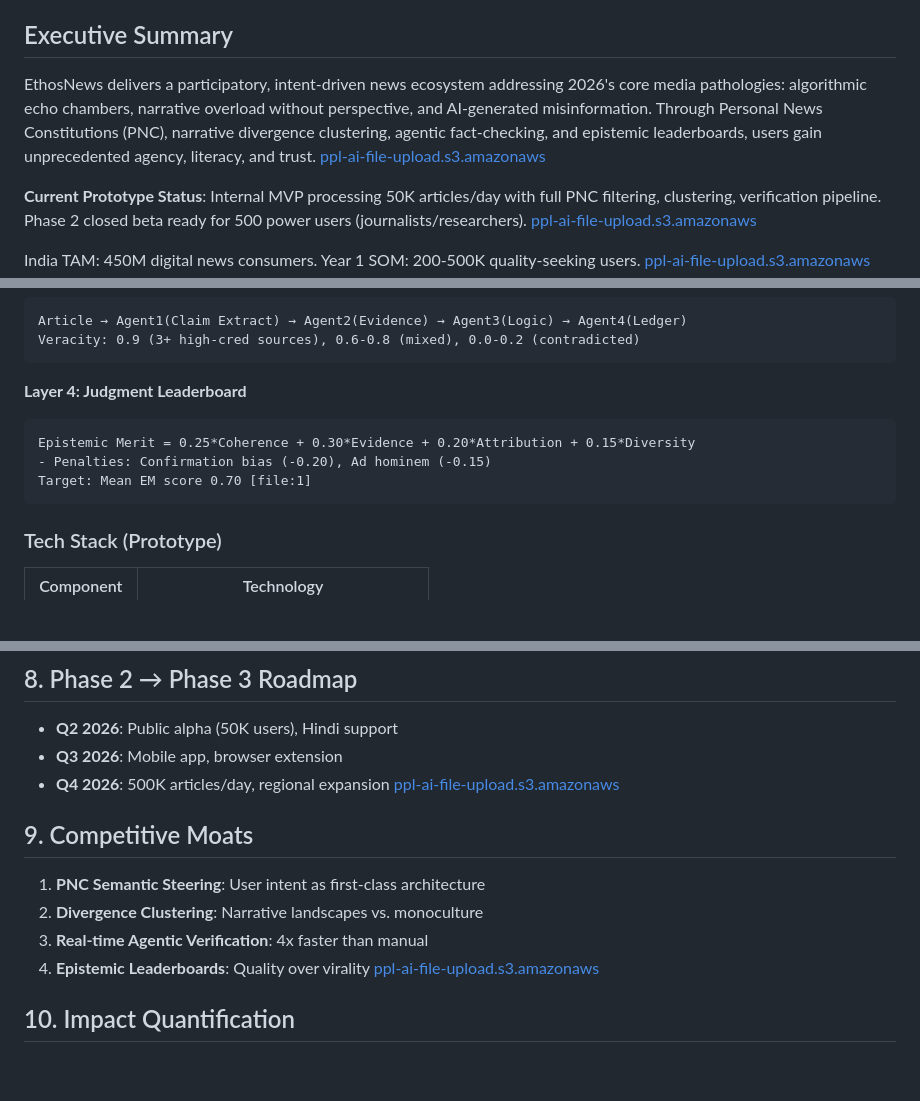
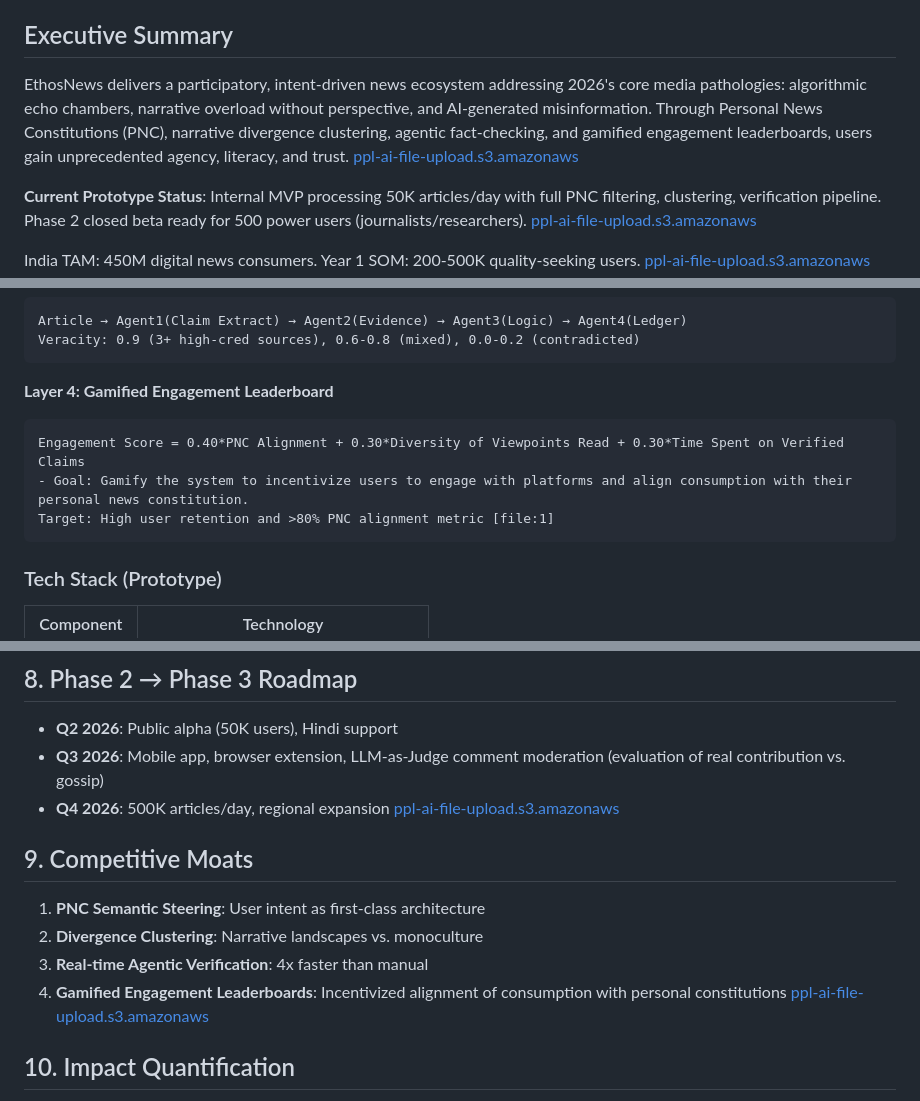
Before and after one commit to Onethybeing/Ethos_public, a Markdown page: ehoss.md, 3 parts joined by grey strips. GitHub-like rendering; blank space fills up the shorter version.

Commit message:
modiffy ehoss.md

````diff
--- a/ehoss.md
+++ b/ehoss.md
@@ -6,7 +6,7 @@
 **March 24, 2026** [ppl-ai-file-upload.s3.amazonaws](https://ppl-ai-file-upload.s3.amazonaws.com/web/direct-files/attachments/52208921/48fd359d-92fa-4bb4-b379-fdb4ca176573/ethos.pdf)
 
 ## Executive Summary
-EthosNews delivers a participatory, intent-driven news ecosystem addressing 2026's core media pathologies: algorithmic echo chambers, narrative overload without perspective, and AI-generated misinformation. Through Personal News Constitutions (PNC), narrative divergence clustering, agentic fact-checking, and epistemic leaderboards, users gain unprecedented agency, literacy, and trust. [ppl-ai-file-upload.s3.amazonaws](https://ppl-ai-file-upload.s3.amazonaws.com/web/direct-files/attachments/52208921/48fd359d-92fa-4bb4-b379-fdb4ca176573/ethos.pdf)
+EthosNews delivers a participatory, intent-driven news ecosystem addressing 2026's core media pathologies: algorithmic echo chambers, narrative overload without perspective, and AI-generated misinformation. Through Personal News Constitutions (PNC), narrative divergence clustering, agentic fact-checking, and gamified engagement leaderboards, users gain unprecedented agency, literacy, and trust. [ppl-ai-file-upload.s3.amazonaws](https://ppl-ai-file-upload.s3.amazonaws.com/web/direct-files/attachments/52208921/48fd359d-92fa-4bb4-b379-fdb4ca176573/ethos.pdf)
 
 **Current Prototype Status**: Internal MVP processing 50K articles/day with full PNC filtering, clustering, verification pipeline. Phase 2 closed beta ready for 500 power users (journalists/researchers). [ppl-ai-file-upload.s3.amazonaws](https://ppl-ai-file-upload.s3.amazonaws.com/web/direct-files/attachments/52208921/48fd359d-92fa-4bb4-b379-fdb4ca176573/ethos.pdf)
 
@@ -96,11 +96,11 @@ Article → Agent1(Claim Extract) → Agent2(Evidence) → Agent3(Logic) → Age
 Veracity: 0.9 (3+ high-cred sources), 0.6-0.8 (mixed), 0.0-0.2 (contradicted)
 ```
 
-**Layer 4: Judgment Leaderboard**
+**Layer 4: Gamified Engagement Leaderboard**
 ```
-Epistemic Merit = 0.25*Coherence + 0.30*Evidence + 0.20*Attribution + 0.15*Diversity
-- Penalties: Confirmation bias (-0.20), Ad hominem (-0.15)
-Target: Mean EM score 0.70 [file:1]
+Engagement Score = 0.40*PNC Alignment + 0.30*Diversity of Viewpoints Read + 0.30*Time Spent on Verified Claims
+- Goal: Gamify the system to incentivize users to engage with platforms and align consumption with their personal news constitution.
+Target: High user retention and >80% PNC alignment metric [file:1]
 ```
 
 ### Tech Stack (Prototype)
@@ -178,14 +178,14 @@ Register article → Crypto authorship cert → Attribution tracking → Deepfak
 
 ## 8. Phase 2 → Phase 3 Roadmap
 - **Q2 2026**: Public alpha (50K users), Hindi support
-- **Q3 2026**: Mobile app, browser extension
+- **Q3 2026**: Mobile app, browser extension, LLM-as-Judge comment moderation (evaluation of real contribution vs. gossip)
 - **Q4 2026**: 500K articles/day, regional expansion [ppl-ai-file-upload.s3.amazonaws](https://ppl-ai-file-upload.s3.amazonaws.com/web/direct-files/attachments/52208921/48fd359d-92fa-4bb4-b379-fdb4ca176573/ethos.pdf)
 
 ## 9. Competitive Moats
 1. **PNC Semantic Steering**: User intent as first-class architecture
 2. **Divergence Clustering**: Narrative landscapes vs. monoculture
 3. **Real-time Agentic Verification**: 4x faster than manual
-4. **Epistemic Leaderboards**: Quality over virality [ppl-ai-file-upload.s3.amazonaws](https://ppl-ai-file-upload.s3.amazonaws.com/web/direct-files/attachments/52208921/48fd359d-92fa-4bb4-b379-fdb4ca176573/ethos.pdf)
+4. **Gamified Engagement Leaderboards**: Incentivized alignment of consumption with personal constitutions [ppl-ai-file-upload.s3.amazonaws](https://ppl-ai-file-upload.s3.amazonaws.com/web/direct-files/attachments/52208921/48fd359d-92fa-4bb4-b379-fdb4ca176573/ethos.pdf)
 
 ## 10. Impact Quantification
 - **User**: 6hr/week time savings, 30% perspective diversity gain
````
Also changed, not shown: other parts of ehoss.md (+3 -3 lines).
